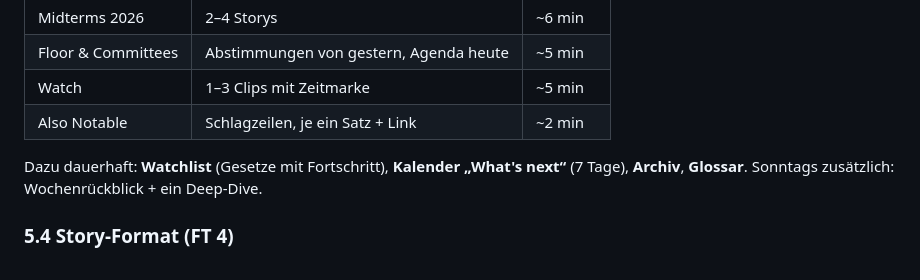
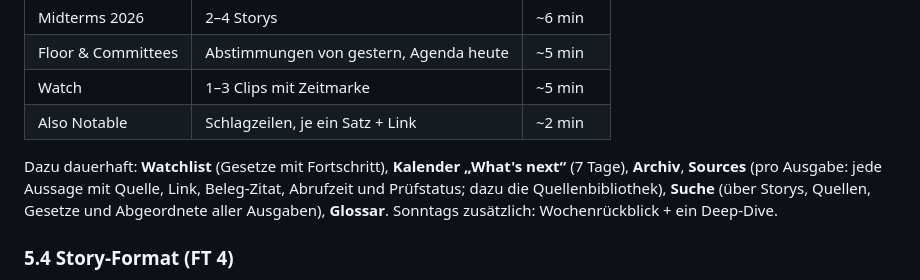
Before and after one commit to andreaskallenbach1/Congress-Terminal, a Markdown page: CLAUDE.md, the part around the change. Rendered like a GitHub page.

Commit message:
CLAUDE.md: add Sources tab and search scope
Co-Authored-By: Claude Opus 5.5 <noreply@anthropic.com>
Claude-Session: https://claude.ai/code/session_0122ebZXn46M1Lge32hfUZGr

```diff
--- a/CLAUDE.md
+++ b/CLAUDE.md
@@ -104,7 +104,8 @@ Jede Story wird auf diesen Dimensionen bewertet; Medien-Lautstärke ist nur ein
 | Also Notable | Schlagzeilen, je ein Satz + Link | ~2 min |
 
 Dazu dauerhaft: **Watchlist** (Gesetze mit Fortschritt), **Kalender „What's next“** (7 Tage), **Archiv**,
-**Glossar**. Sonntags zusätzlich: Wochenrückblick + ein Deep-Dive.
+**Sources** (pro Ausgabe: jede Aussage mit Quelle, Link, Beleg-Zitat, Abrufzeit und Prüfstatus; dazu die Quellenbibliothek),
+**Suche** (über Storys, Quellen, Gesetze und Abgeordnete aller Ausgaben), **Glossar**. Sonntags zusätzlich: Wochenrückblick + ein Deep-Dive.
 
 ### 5.4 Story-Format (FT 4)
 
```
